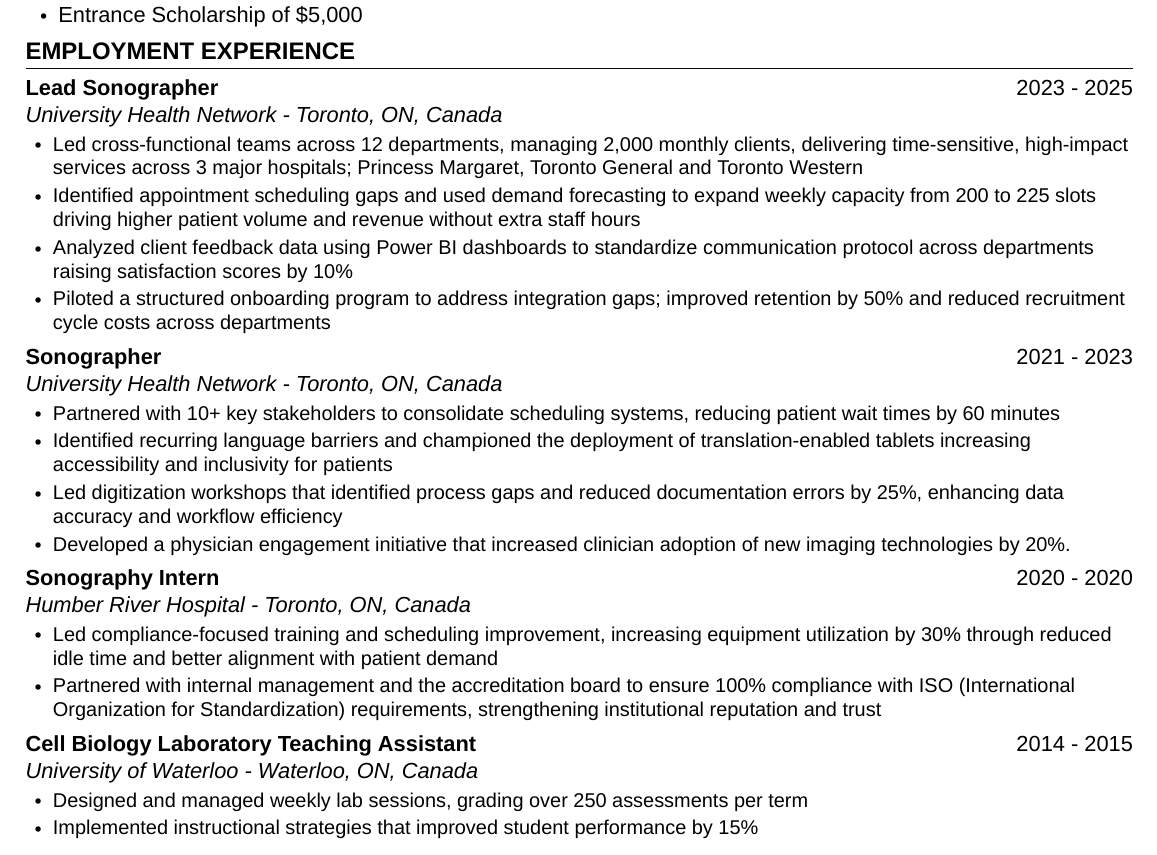
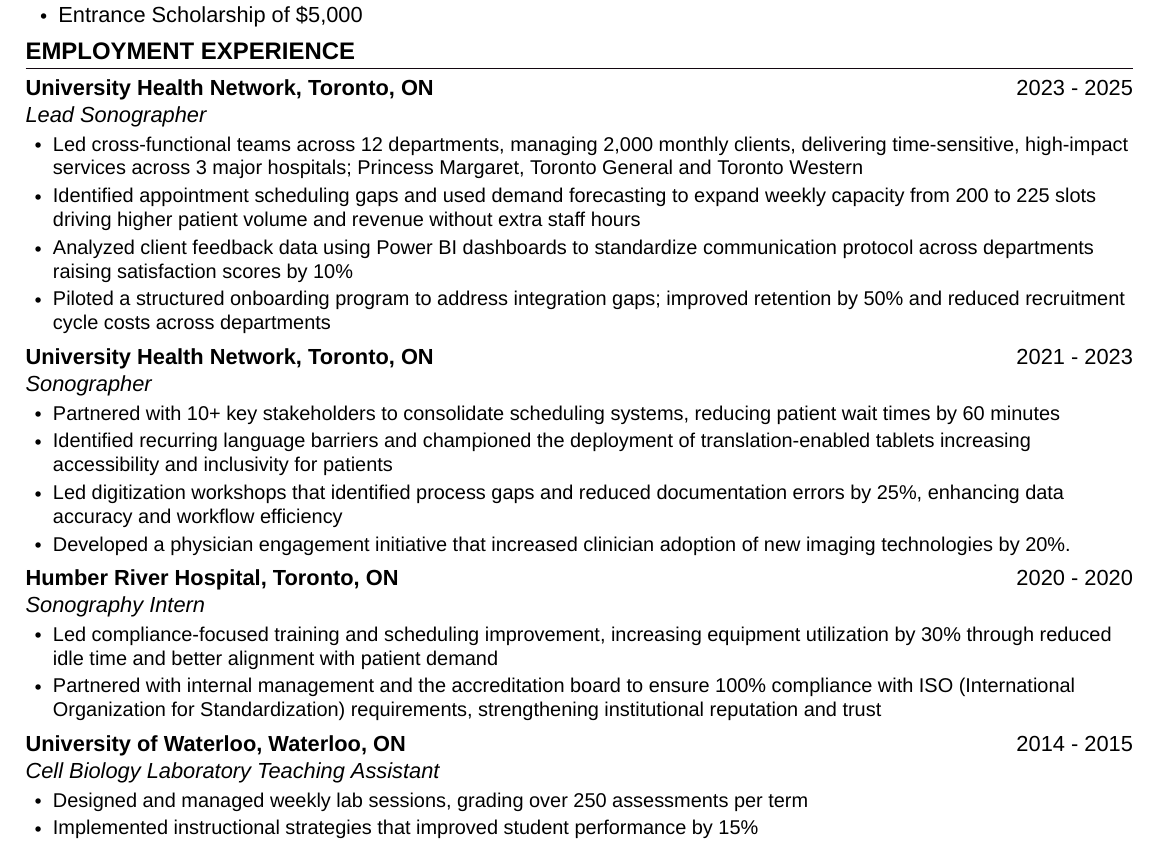
Before and after one commit to rishabhmalhotra/ashley_resume_latex, a LaTeX document (main.tex, which reads experience.tex): part of the page, cut so that both start at the same text. Compiled offline with XeLaTeX; a missing font is replaced by an installed copy or a similar font.

Commit message:
Make companies dominant vs titles

```diff
--- a/experience.tex
+++ b/experience.tex
@@ -4,8 +4,7 @@
   \employmentSubheadingListStart
 
     \employmentSubheading
-      {Lead Sonographer}{}
-  {University Health Network - Toronto, ON, Canada}{2023 - 2025}
+      {University Health Network, Toronto, ON}{}{Lead Sonographer}{2023 - 2025}
       \resumeItemListStart
             \resumeItem{Led cross-functional teams across 12 departments, managing 2,000 monthly clients, delivering time-sensitive, high-impact services across 3 major hospitals; Princess Margaret, Toronto General and Toronto Western}
             \resumeItem{Identified appointment scheduling gaps and used demand forecasting to expand weekly capacity from 200 to 225 slots driving higher patient volume and revenue without extra staff hours}
@@ -14,8 +13,7 @@
       \resumeItemListEnd
 
     \employmentSubheading
-      {Sonographer}{}
-  {University Health Network - Toronto, ON, Canada}{2021 - 2023}
+      {University Health Network, Toronto, ON}{}{Sonographer}{2021 - 2023}
       \resumeItemListStart
             \resumeItem{Partnered with 10+ key stakeholders to consolidate scheduling systems, reducing patient wait times by 60 minutes}
             \resumeItem{Identified recurring language barriers and championed the deployment of translation-enabled tablets increasing accessibility and inclusivity for patients}
@@ -24,16 +22,14 @@
       \resumeItemListEnd
 
     \employmentSubheading
-      {Sonography Intern}{}
-  {Humber River Hospital - Toronto, ON, Canada}{2020 - 2020}
+      {Humber River Hospital, Toronto, ON}{}{Sonography Intern}{2020 - 2020}
       \resumeItemListStart
             \resumeItem{Led compliance-focused training and scheduling improvement, increasing equipment utilization by 30\% through reduced idle time and better alignment with patient demand}
             \resumeItem{Partnered with internal management and the accreditation board to ensure 100\% compliance with ISO (International Organization for Standardization) requirements, strengthening institutional reputation and trust}
     \resumeItemListEnd
 
     \employmentSubheading
-      {Cell Biology Laboratory Teaching Assistant}{}
-  {University of Waterloo - Waterloo, ON, Canada}{2014 - 2015}
+      {University of Waterloo, Waterloo, ON}{}{Cell Biology Laboratory Teaching Assistant}{2014 - 2015}
       \resumeItemListStart
             \resumeItem{Designed and managed weekly lab sessions, grading over 250 assessments per term}
             \resumeItem{Implemented instructional strategies that improved student performance by 15\%}
```
Also changed, not shown: main.pdf, 4 other files.
